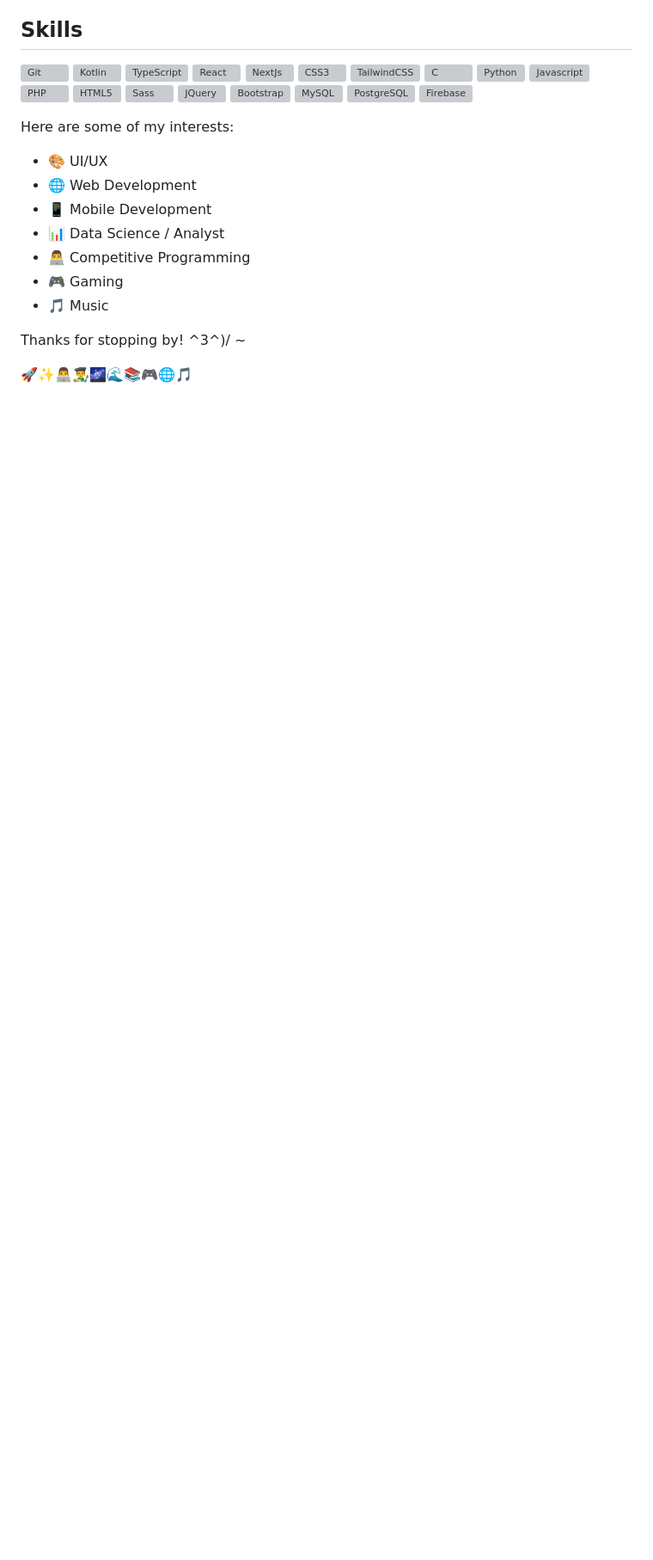
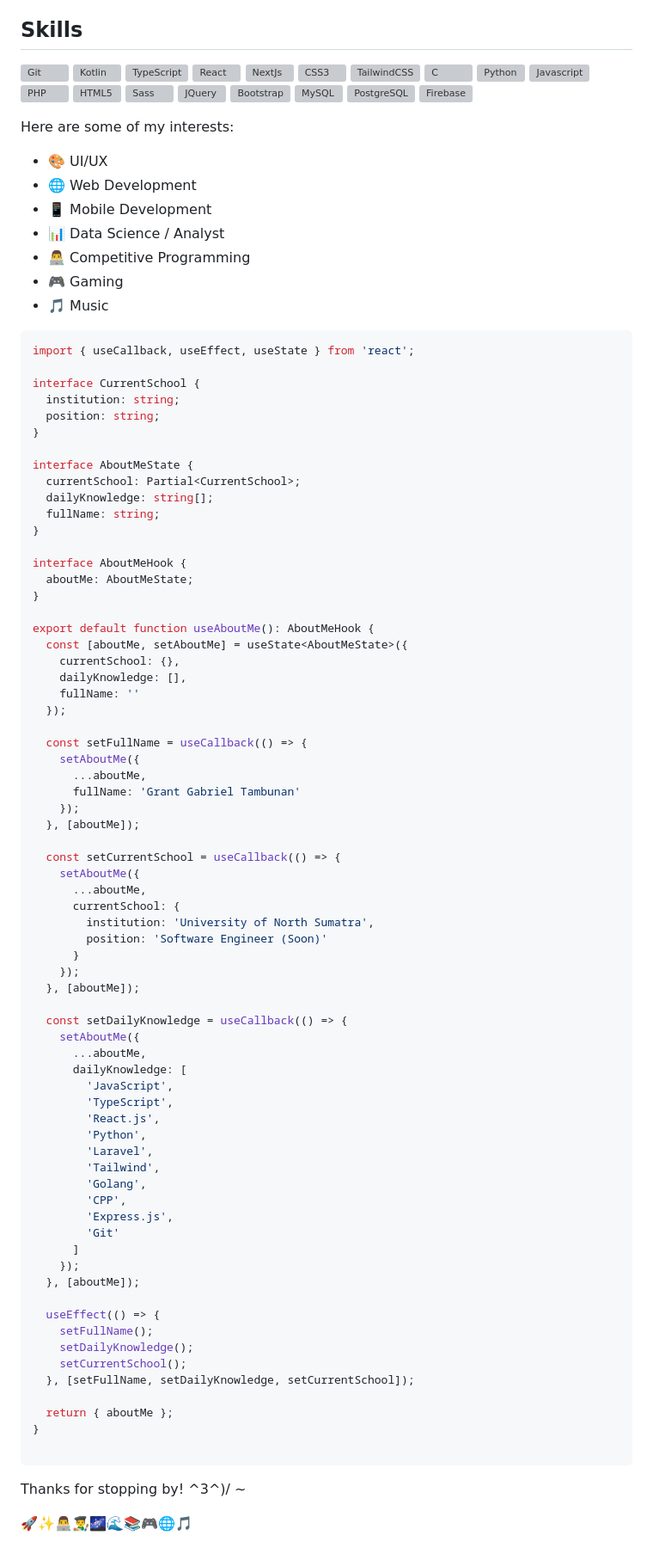
Before and after one commit to grantgabriel/grantgabriel, a Markdown page: README.md, the part around the change. Shown at 86% size. GitHub-like rendering; blank space fills up the shorter version; grey boxes are pictures that could not be loaded.

Commit message:
Update README.md documentation
I make a description of myself using react.js && typescript.

````diff
--- a/README.md
+++ b/README.md
@@ -42,6 +42,77 @@ Here are some of my interests:
 - 🎮 Gaming
 - 🎵 Music
 
+```typescript
+import { useCallback, useEffect, useState } from 'react';
+
+interface CurrentSchool {
+  institution: string;
+  position: string;
+}
+
+interface AboutMeState {
+  currentSchool: Partial<CurrentSchool>;
+  dailyKnowledge: string[];
+  fullName: string;
+}
+
+interface AboutMeHook {
+  aboutMe: AboutMeState;
+}
+
+export default function useAboutMe(): AboutMeHook {
+  const [aboutMe, setAboutMe] = useState<AboutMeState>({
+    currentSchool: {},
+    dailyKnowledge: [],
+    fullName: ''
+  });
+
+  const setFullName = useCallback(() => {
+    setAboutMe({
+      ...aboutMe,
+      fullName: 'Grant Gabriel Tambunan'
+    });
+  }, [aboutMe]);
+
+  const setCurrentSchool = useCallback(() => {
+    setAboutMe({
+      ...aboutMe,
+      currentSchool: {
+        institution: 'University of North Sumatra',
+        position: 'Software Engineer (Soon)'
+      }
+    });
+  }, [aboutMe]);
+
+  const setDailyKnowledge = useCallback(() => {
+    setAboutMe({
+      ...aboutMe,
+      dailyKnowledge: [
+        'JavaScript',
+        'TypeScript',
+        'React.js',
+        'Python',
+        'Laravel',
+        'Tailwind',
+        'Golang',
+        'CPP',
+        'Express.js',
+        'Git'
+      ]
+    });
+  }, [aboutMe]);
+
+  useEffect(() => {
+    setFullName();
+    setDailyKnowledge();
+    setCurrentSchool();
+  }, [setFullName, setDailyKnowledge, setCurrentSchool]);
+
+  return { aboutMe };
+}
+
+```
+
 Thanks for stopping by! ^3^)/ ~
 
 🚀✨👨‍💻👨‍🎨🌌🌊📚🎮🌐🎵
````
